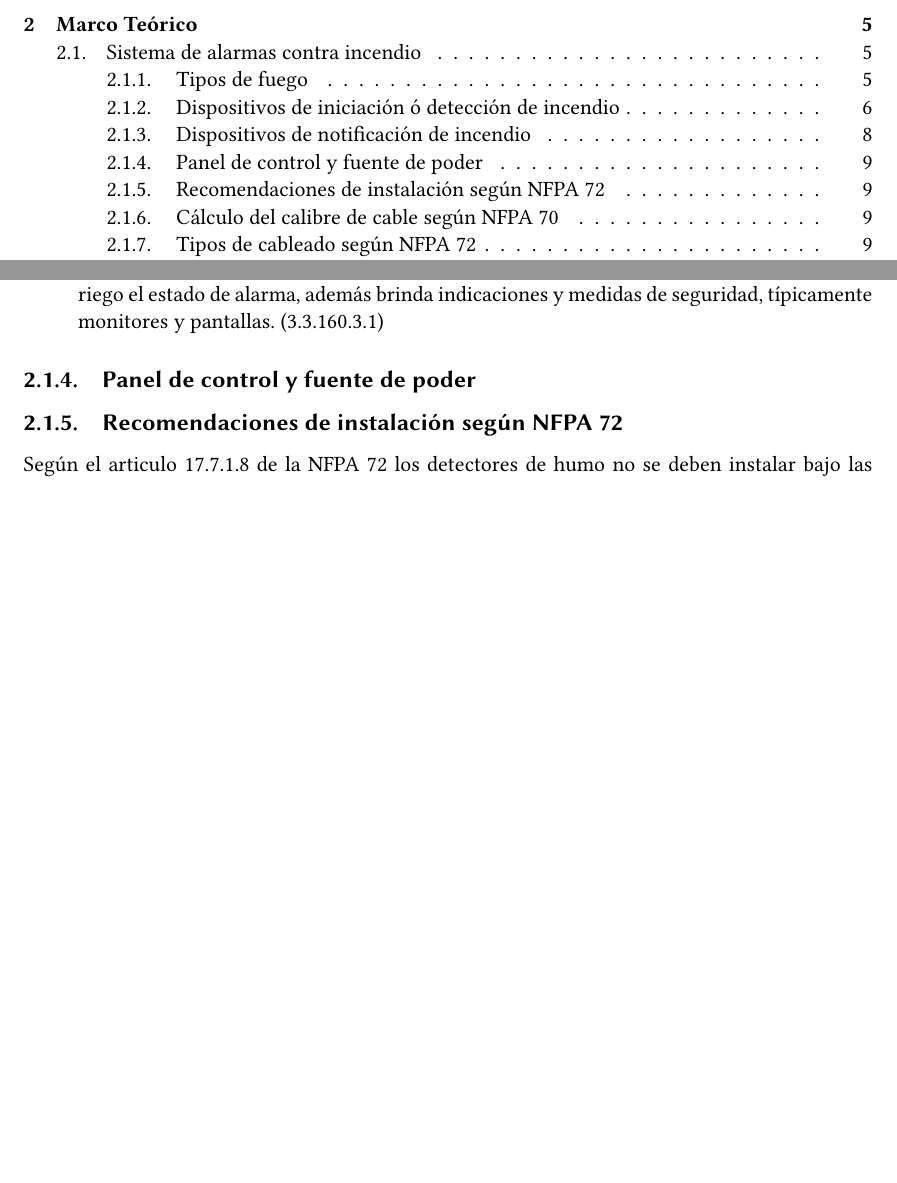
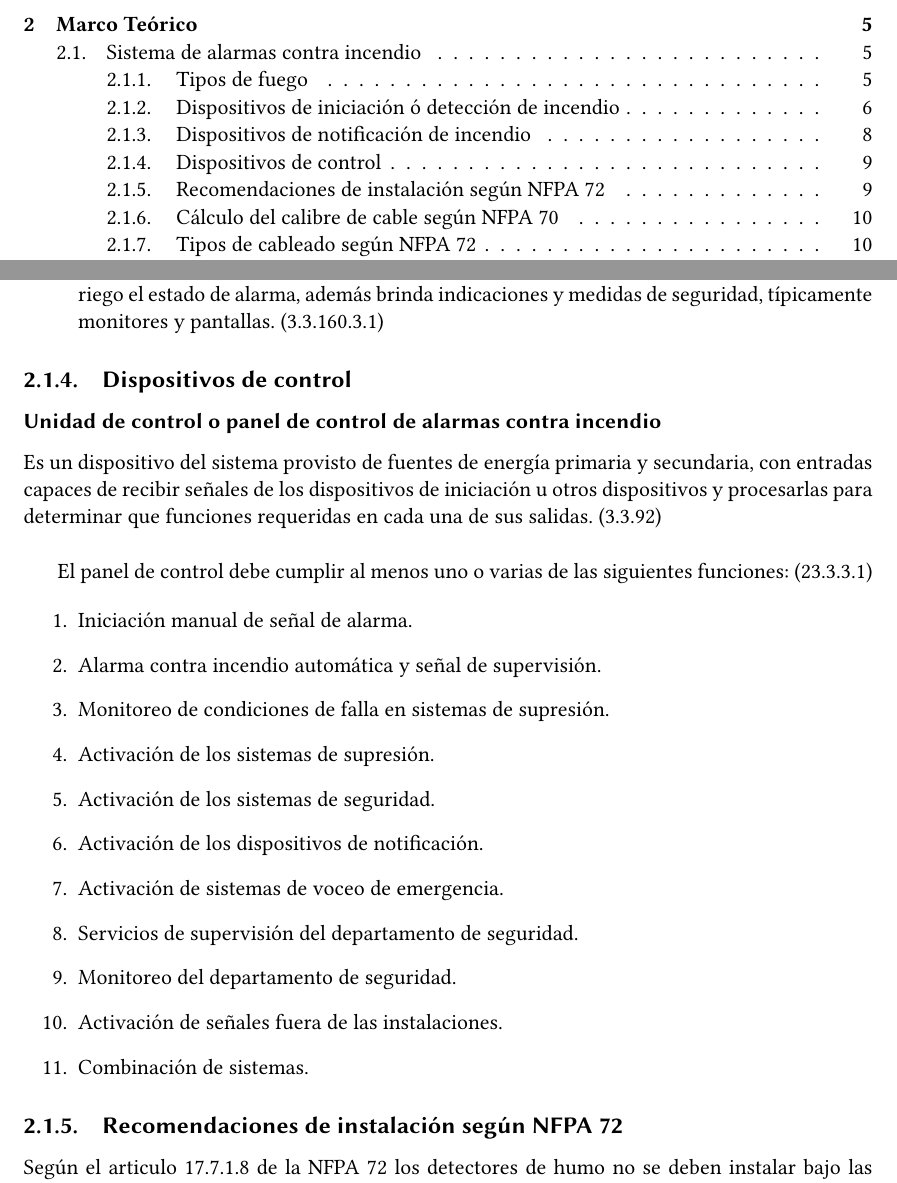
Before and after one commit to betosaro/Tesis, a LaTeX document (Reporte/Documento/proyecto.tex, which reads Reporte/Documento/contenido/2_marco_teorico.tex): two parts of pages 9 and 19 of 25, joined at a grey line, cut so that both start at the same text, the shorter picture padded with empty space. Compiled offline with pdfLaTeX.

Commit message:
Panel de control

```diff
--- a/Reporte/Documento/contenido/2_marco_teorico.tex
+++ b/Reporte/Documento/contenido/2_marco_teorico.tex
@@ -181,7 +181,44 @@ Consiste en un dispositivo que alerta por medio del sentido de la vista. (3.3.16
 
 
 
-\subsection{Panel de control y fuente de poder}
+\subsection{Dispositivos de control}
+
+
+\subsubsection{Unidad de control o panel de control de alarmas contra incendio}
+
+
+Es un dispositivo del sistema provisto de fuentes de energía primaria y secundaria, con entradas capaces de recibir señales de los dispositivos de iniciación u otros dispositivos y procesarlas para determinar que funciones requeridas en cada una de sus salidas. (3.3.92)\\
+
+El panel de control debe cumplir al menos uno o varias de las siguientes funciones: (23.3.3.1)
+
+
+\begin{enumerate}
+
+	\item Iniciación manual de señal de alarma.
+
+	\item Alarma contra incendio automática y señal de supervisión.
+
+	\item Monitoreo de condiciones de falla en sistemas de supresión.
+
+	\item Activación de los sistemas de supresión.
+
+	\item Activación de los sistemas de seguridad.
+
+	\item Activación de los dispositivos de notificación.
+
+	\item Activación de sistemas de voceo de emergencia.
+
+	\item Servicios de supervisión del departamento de seguridad.
+
+	\item Monitoreo del departamento de seguridad.
+
+	\item Activación de señales fuera de las instalaciones.
+
+	\item Combinación de sistemas.
+
+\end{enumerate}
+
+
 
 
 
```
Also changed, not shown: Reporte/Documento/proyecto.pdf, Reporte/Documento/contenido/2_marco_teorico.tex (73 more changed lines), 5 other files.
